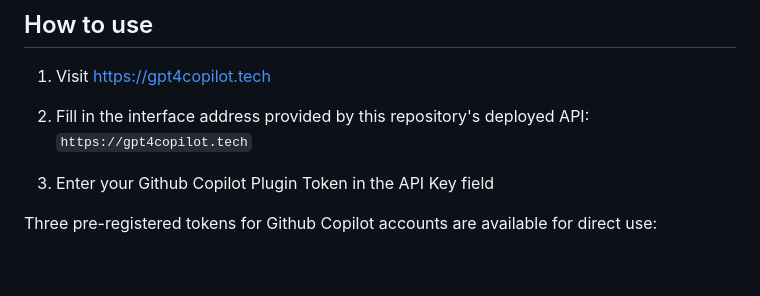
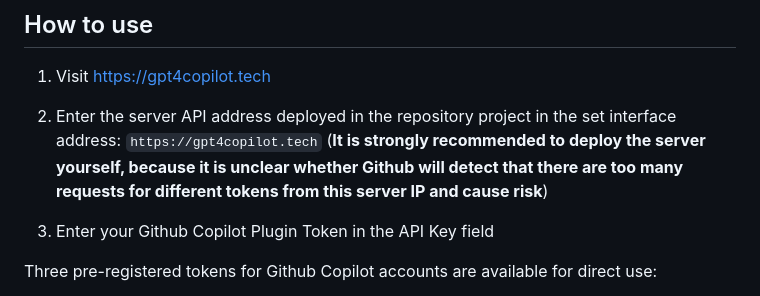
Before and after one commit to cubatic45/dotfiles, a Markdown page: README_EN.md, the part around the change. Drawn GitHub-style; blank space fills up the shorter version.

Commit message:
docs: update README

```diff
--- a/README_EN.md
+++ b/README_EN.md
@@ -11,7 +11,7 @@ English | <a href="README.md">简体中文</a>
 ## How to use
 1. Visit https://gpt4copilot.tech
 
-2. Fill in the interface address provided by this repository's deployed API: `https://gpt4copilot.tech`
+2. Enter the server API address deployed in the repository project in the set interface address: `https://gpt4copilot.tech` (**It is strongly recommended to deploy the server yourself, because it is unclear whether Github will detect that there are too many requests for different tokens from this server IP and cause risk**)
 
 3. Enter your Github Copilot Plugin Token in the API Key field
 
```
Also changed, not shown: 1 other file.
